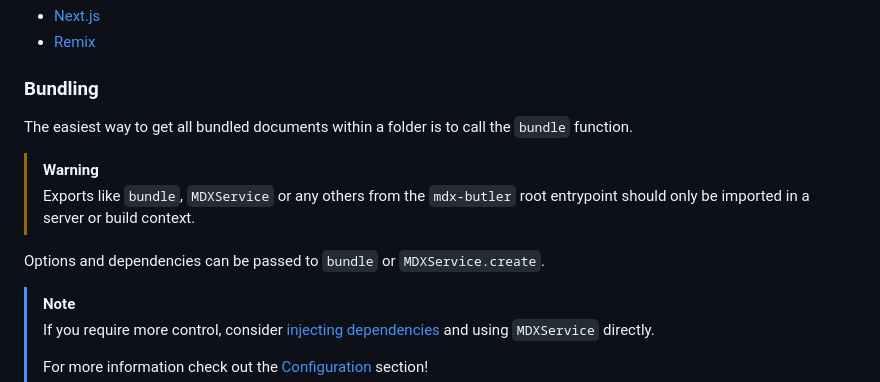
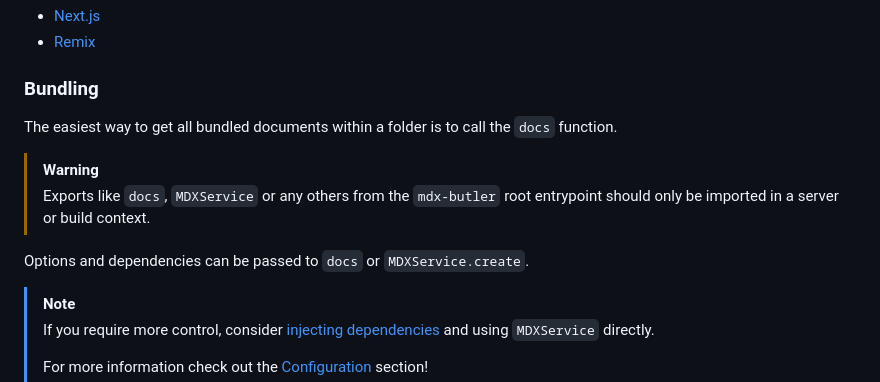
Before and after one commit to NicoZweifel/mdx-butler, a Markdown page: README.md, the part around the change. Rendered like a GitHub page.

```diff
--- a/README.md
+++ b/README.md
@@ -36,13 +36,13 @@ pnpm i mdx-butler mdx-bundler esbuild
 
 ### Bundling
 
-The easiest way to get all bundled documents within a folder is to call the `bundle` function.
+The easiest way to get all bundled documents within a folder is to call the `docs` function.
 
 > [!Warning]
-> Exports like `bundle`, `MDXService` or any others from the `mdx-butler` root entrypoint
+> Exports like `docs`, `MDXService` or any others from the `mdx-butler` root entrypoint
 > should only be imported in a server or build context.
 
-Options and dependencies can be passed to `bundle` or `MDXService.create`.
+Options and dependencies can be passed to `docs` or `MDXService.create`.
 
 > [!Note]
 > If you require more control, consider [injecting
```
